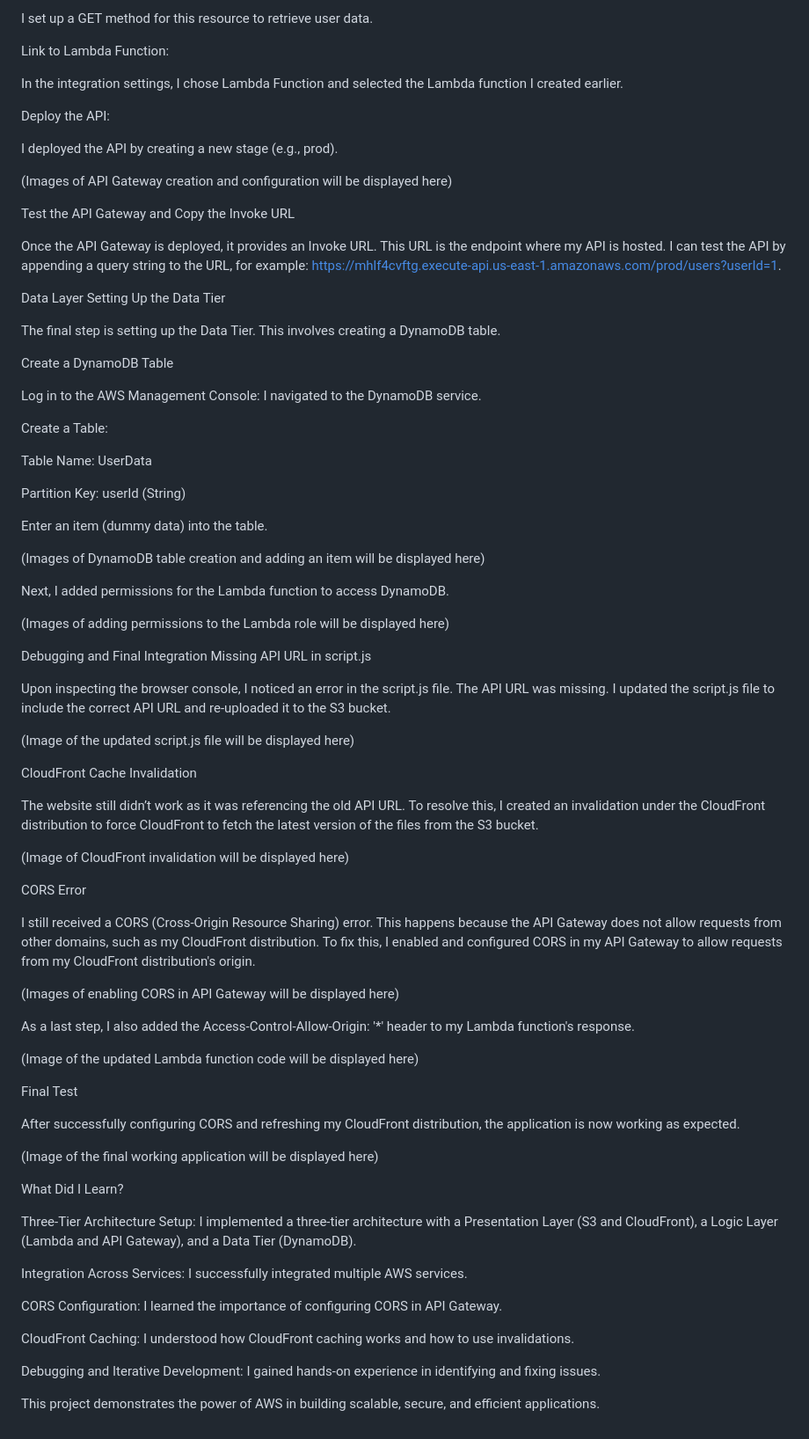
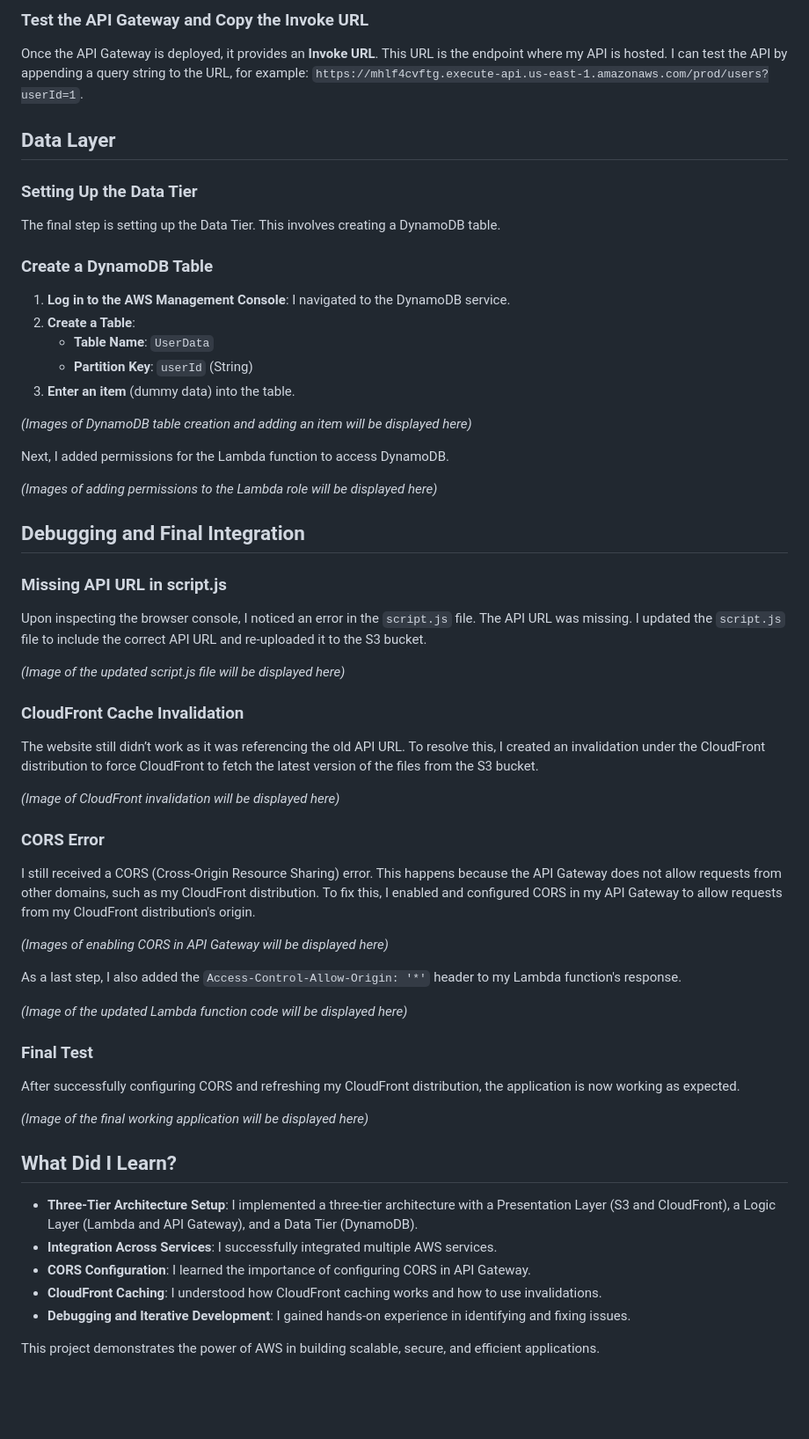
Before and after one commit to MOOUUAAD/aws-three-tier-app, a Markdown page: README.md, the part around the change printed below. Shown: that part at 88% size. Rendered like a GitHub page; blank space fills up the shorter version.

```diff
--- a/README.md
+++ b/README.md
@@ -164,82 +138,64 @@ Create a GET Method:
 
-I set up a GET method for this resource to retrieve user data.
+### Test the API Gateway and Copy the Invoke URL
 
-Link to Lambda Function:
+Once the API Gateway is deployed, it provides an **Invoke URL**. This URL is the endpoint where my API is hosted. I can test the API by appending a query string to the URL, for example: `https://mhlf4cvftg.execute-api.us-east-1.amazonaws.com/prod/users?userId=1`.
 
-In the integration settings, I chose Lambda Function and selected the Lambda function I created earlier.
+## Data Layer
 
-Deploy the API:
-
-I deployed the API by creating a new stage (e.g., prod).
-
-(Images of API Gateway creation and configuration will be displayed here)
-
-Test the API Gateway and Copy the Invoke URL
-
-Once the API Gateway is deployed, it provides an Invoke URL. This URL is the endpoint where my API is hosted. I can test the API by appending a query string to the URL, for example: https://mhlf4cvftg.execute-api.us-east-1.amazonaws.com/prod/users?userId=1.
-
-Data Layer
-Setting Up the Data Tier
+### Setting Up the Data Tier
 
 The final step is setting up the Data Tier. This involves creating a DynamoDB table.
 
-Create a DynamoDB Table
+### Create a DynamoDB Table
 
-Log in to the AWS Management Console: I navigated to the DynamoDB service.
+1.  **Log in to the AWS Management Console**: I navigated to the DynamoDB service.
+2.  **Create a Table**:
+    *   **Table Name**: `UserData`
+    *   **Partition Key**: `userId` (String)
+3.  **Enter an item** (dummy data) into the table.
 
-Create a Table:
-
-Table Name: UserData
-
-Partition Key: userId (String)
-
-Enter an item (dummy data) into the table.
-
-(Images of DynamoDB table creation and adding an item will be displayed here)
+*(Images of DynamoDB table creation and adding an item will be displayed here)*
 
 Next, I added permissions for the Lambda function to access DynamoDB.
 
-(Images of adding permissions to the Lambda role will be displayed here)
+*(Images of adding permissions to the Lambda role will be displayed here)*
 
-Debugging and Final Integration
-Missing API URL in script.js
+## Debugging and Final Integration
 
-Upon inspecting the browser console, I noticed an error in the script.js file. The API URL was missing. I updated the script.js file to include the correct API URL and re-uploaded it to the S3 bucket.
+### Missing API URL in script.js
 
-(Image of the updated script.js file will be displayed here)
+Upon inspecting the browser console, I noticed an error in the `script.js` file. The API URL was missing. I updated the `script.js` file to include the correct API URL and re-uploaded it to the S3 bucket.
 
-CloudFront Cache Invalidation
+*(Image of the updated script.js file will be displayed here)*
+
+### CloudFront Cache Invalidation
 
 The website still didn’t work as it was referencing the old API URL. To resolve this, I created an invalidation under the CloudFront distribution to force CloudFront to fetch the latest version of the files from the S3 bucket.
 
-(Image of CloudFront invalidation will be displayed here)
+*(Image of CloudFront invalidation will be displayed here)*
 
-CORS Error
+### CORS Error
 
 I still received a CORS (Cross-Origin Resource Sharing) error. This happens because the API Gateway does not allow requests from other domains, such as my CloudFront distribution. To fix this, I enabled and configured CORS in my API Gateway to allow requests from my CloudFront distribution's origin.
 
-(Images of enabling CORS in API Gateway will be displayed here)
+*(Images of enabling CORS in API Gateway will be displayed here)*
 
-As a last step, I also added the Access-Control-Allow-Origin: '*' header to my Lambda function's response.
+As a last step, I also added the `Access-Control-Allow-Origin: '*'` header to my Lambda function's response.
 
-(Image of the updated Lambda function code will be displayed here)
+*(Image of the updated Lambda function code will be displayed here)*
 
-Final Test
+### Final Test
 
 After successfully configuring CORS and refreshing my CloudFront distribution, the application is now working as expected.
 
-(Image of the final working application will be displayed here)
+*(Image of the final working application will be displayed here)*
 
-What Did I Learn?
+## What Did I Learn?
 
-Three-Tier Architecture Setup: I implemented a three-tier architecture with a Presentation Layer (S3 and CloudFront), a Logic Layer (Lambda and API Gateway), and a Data Tier (DynamoDB).
-
-Integration Across Services: I successfully integrated multiple AWS services.
-
-CORS Configuration: I learned the importance of configuring CORS in API Gateway.
-
-CloudFront Caching: I understood how CloudFront caching works and how to use invalidations.
-
-Debugging and Iterative Development: I gained hands-on experience in identifying and fixing issues.
+*   **Three-Tier Architecture Setup**: I implemented a three-tier architecture with a Presentation Layer (S3 and CloudFront), a Logic Layer (Lambda and API Gateway), and a Data Tier (DynamoDB).
+*   **Integration Across Services**: I successfully integrated multiple AWS services.
+*   **CORS Configuration**: I learned the importance of configuring CORS in API Gateway.
+*   **CloudFront Caching**: I understood how CloudFront caching works and how to use invalidations.
+*   **Debugging and Iterative Development**: I gained hands-on experience in identifying and fixing issues.
 
 This project demonstrates the power of AWS in building scalable, secure, and efficient applications.
```
Also changed, not shown: other parts of README.md (+77 -103 lines).
